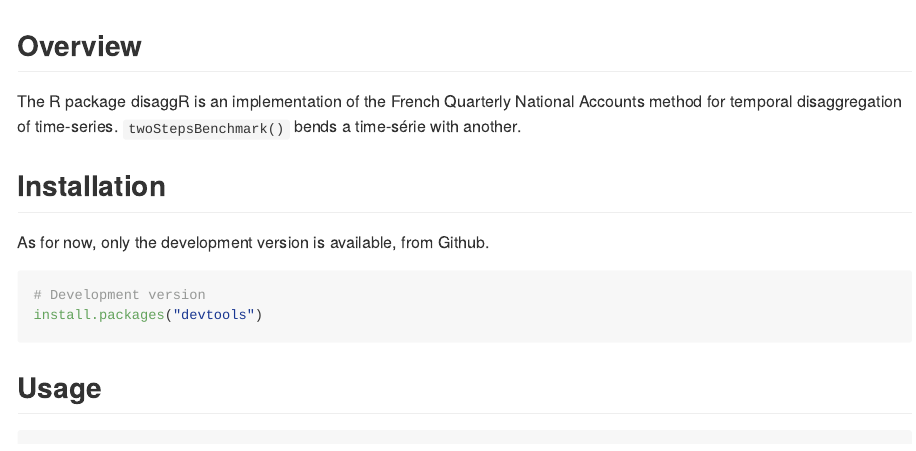
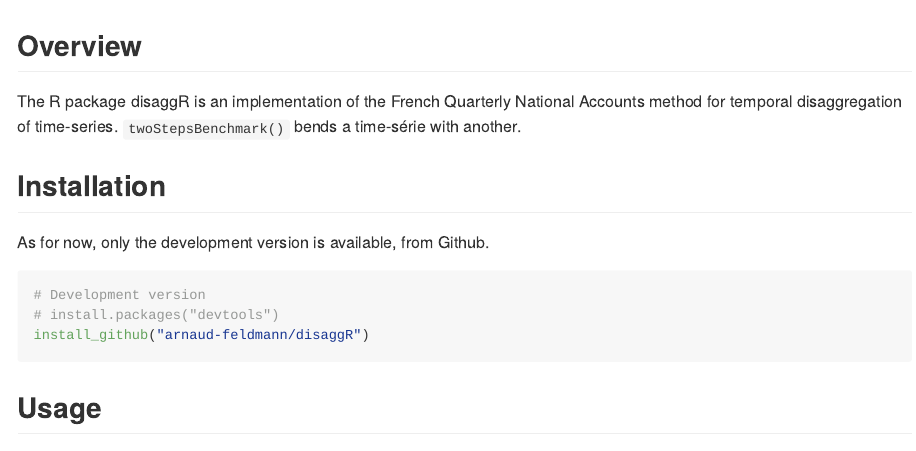
Before and after one commit to InseeFr/disaggR, an R Markdown document (README.Rmd): the page in a window 1100 px wide, from its top. Rendered offline with R 4.5, knitr and Pandoc, with nearby package versions; some code elsewhere in the file could not run offline; badge pictures from the web are left out.

Commit message:
readme correction

````diff
--- a/README.Rmd
+++ b/README.Rmd
@@ -32,7 +32,8 @@
 
 ```{r, eval = FALSE}
 # Development version
-install.packages("devtools")
+# install.packages("devtools")
+install_github("arnaud-feldmann/disaggR")
 ```
 
 ## Usage
````
Also changed, not shown: README.Rmd (2 more changed lines).
